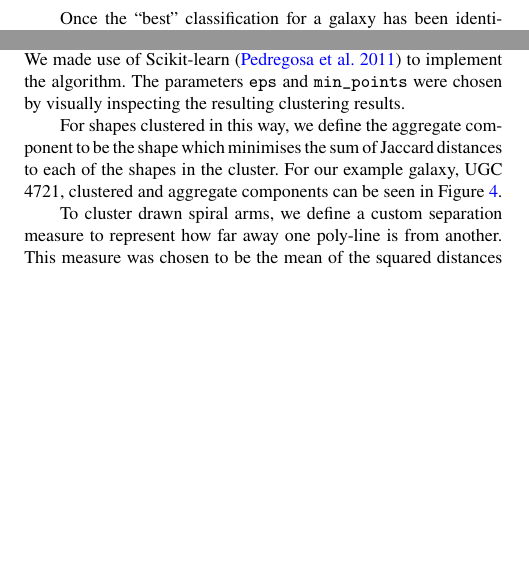
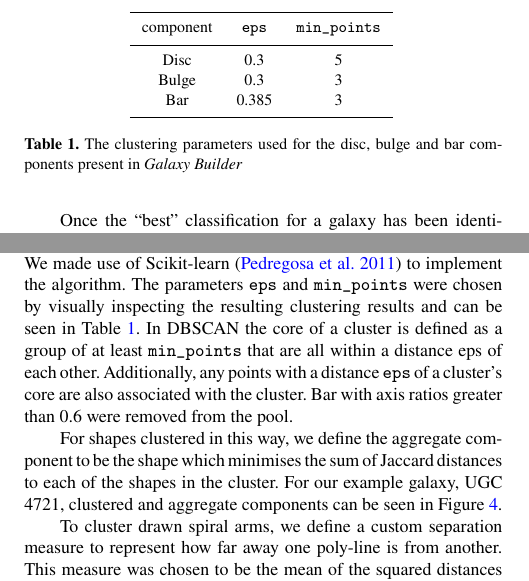
Before and after one commit to tingard/gz-builder-method-paper, a LaTeX paper (main.tex, which reads sections/method.tex): two parts of the columns of page 5 of 12, joined at a grey line, cut at the place of the change, the shorter picture padded with empty space. Compiled offline with pdfLaTeX; a LaTeX package or settings file that is missing is left out.

Commit message:
adds table containing DBSCAN clustering parameters for disc, bulge and bar

```diff
--- a/sections/method.tex
+++ b/sections/method.tex
@@ -140,7 +140,22 @@ As we have multiple independent answers for each parameter and component we can
 d_J(A, B) = 1 - \frac{|A \cap B|}{|A \cup B|}.
 \end{equation}
 
-The algorithm chosen to perform clustering was the density-based spatial clustering of applications with noise (DBSCAN, \citealt{dbscan}) algorithm, due to its robustness and speed. We made use of Scikit-learn \citep{scikit-learn} to implement the algorithm. The parameters \texttt{eps} and \texttt{min\_points} were chosen by visually inspecting the resulting clustering results.
+The algorithm chosen to perform clustering was the density-based spatial clustering of applications with noise (DBSCAN, \citealt{dbscan}) algorithm, due to its robustness and speed. We made use of Scikit-learn \citep{scikit-learn} to implement the algorithm. The parameters \texttt{eps} and \texttt{min\_points} were chosen by visually inspecting the resulting clustering results and can be seen in Table \ref{table:dbscan_params}. In DBSCAN the core of a cluster is defined as a group of at least \texttt{min\_points} that are all within a distance eps of each other. Additionally, any points with a distance \texttt{eps} of a cluster's core are also associated with the cluster. Bar with axis ratios greater than 0.6 were removed from the pool.
+
+\begin{table}
+  \centering
+  \begin{tabular}{ |c|c|c| }
+    \hline
+    component & \texttt{eps} & \texttt{min\_points} \\
+    \hline
+    Disc & 0.3 & 5 \\
+    Bulge & 0.3 & 3 \\
+    Bar & 0.385 & 3 \\
+    \hline
+  \end{tabular}
+  \caption{The clustering parameters used for the disc, bulge and bar components present in \textit{Galaxy Builder}}
+  \label{table:dbscan_params}
+\end{table}
 
 For shapes clustered in this way, we define the aggregate component to be the shape which minimises the sum of Jaccard distances to each of the shapes in the cluster. For our example galaxy, UGC 4721, clustered and aggregate components can be seen in Figure \ref{fig:mean_shapes}.
 
```
Also changed, not shown: main.pdf, 5 other files.
